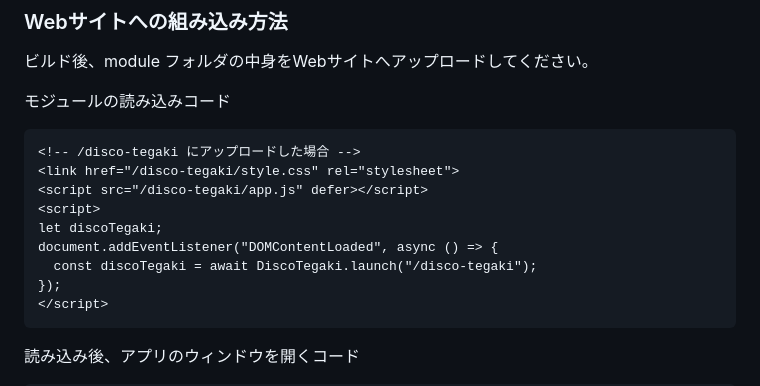
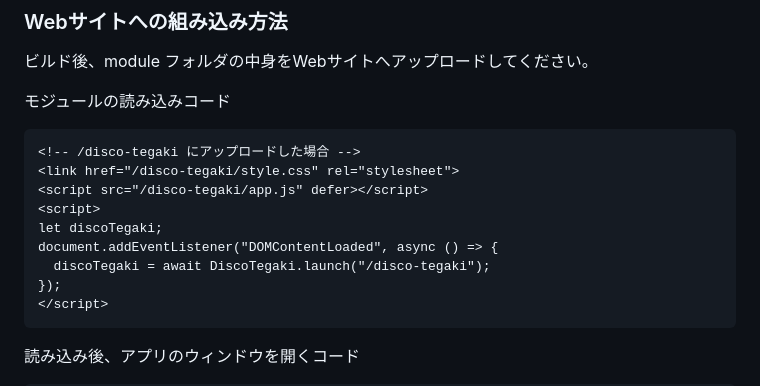
Before and after one commit to toshiakidisco/discord-tegaki, a Markdown page: README.md, the part around the change. Drawn GitHub-style.

Commit message:
サンプルコード修正

````diff
--- a/README.md
+++ b/README.md
@@ -71,7 +71,7 @@ $ npm run build
 <script>
 let discoTegaki;
 document.addEventListener("DOMContentLoaded", async () => {
-  const discoTegaki = await DiscoTegaki.launch("/disco-tegaki");
+  discoTegaki = await DiscoTegaki.launch("/disco-tegaki");
 });
 </script>
 ```
````
